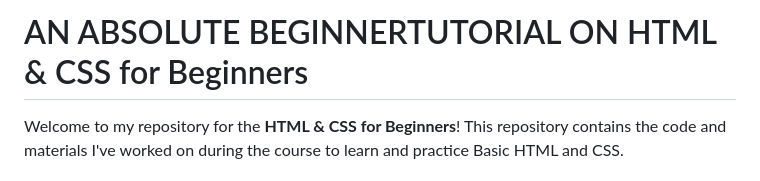
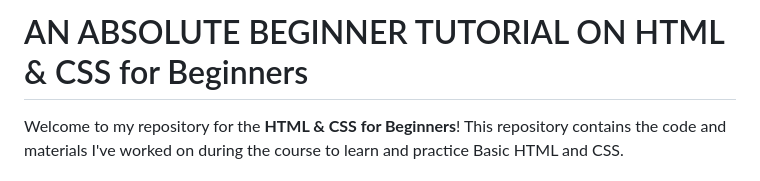
Before and after one commit to StephenCherry/Basic-HTML-CSS, a Markdown page: README.md, the part around the change. Rendered like a GitHub page.

```diff
--- a/README.md
+++ b/README.md
@@ -1,4 +1,4 @@
-# AN ABSOLUTE BEGINNERTUTORIAL ON HTML & CSS for Beginners
+# AN ABSOLUTE BEGINNER TUTORIAL ON HTML & CSS for Beginners
 
 Welcome to my repository for the **HTML & CSS for Beginners**! This repository contains the code and materials I've worked on during the course to learn and practice Basic HTML and CSS.
 
```
